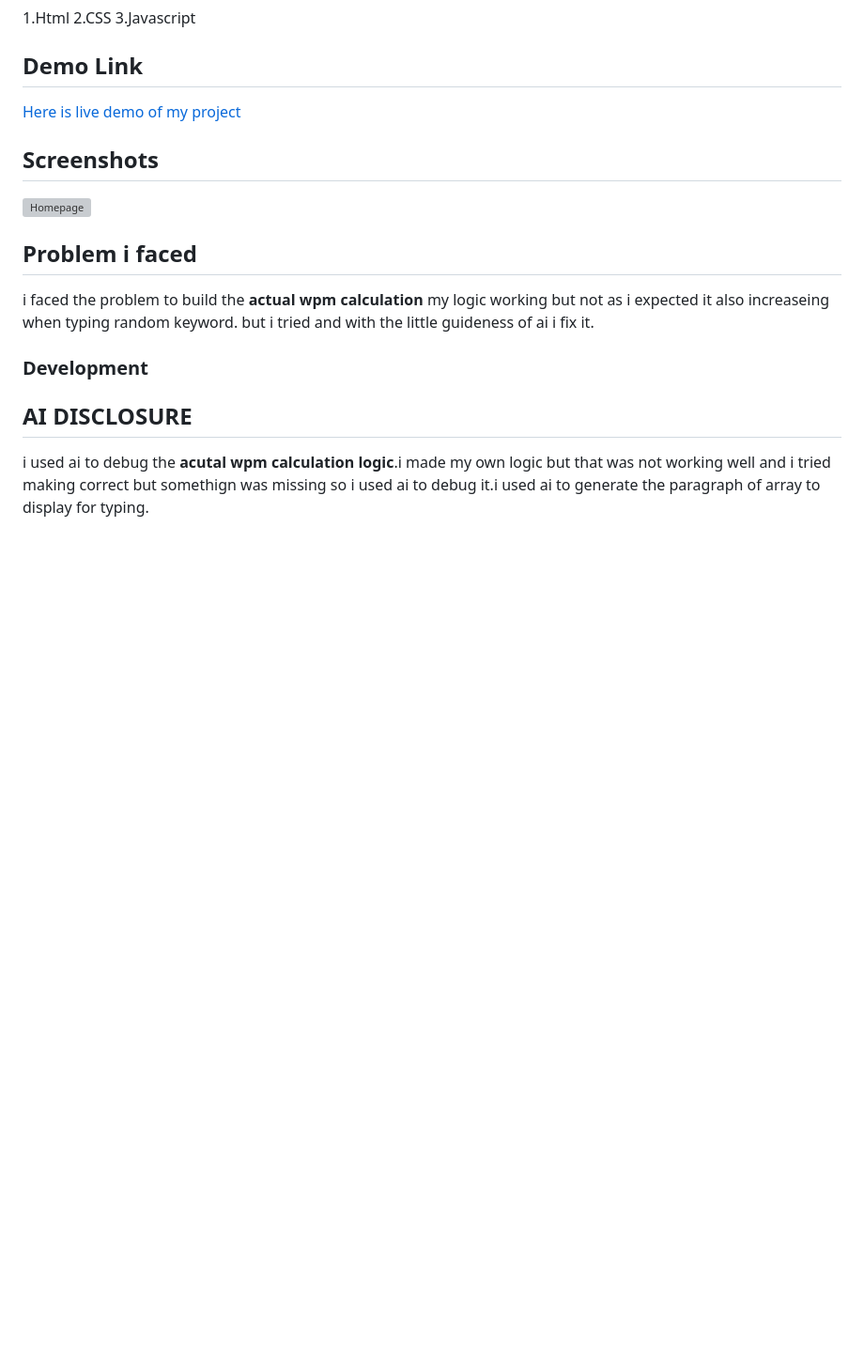
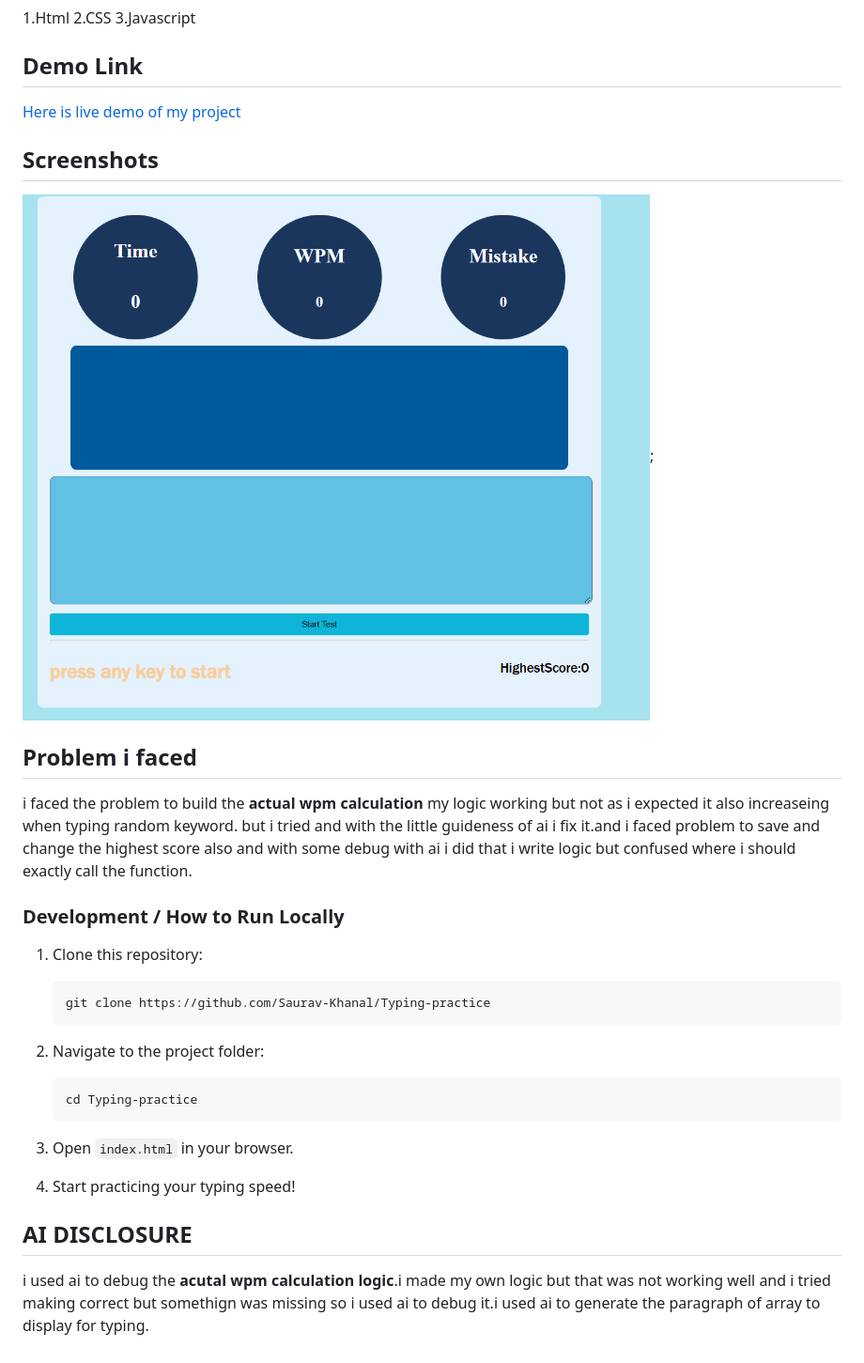
Before and after one commit to Saurav-Khanal/Typing-practice, a Markdown page: README.md, the part around one of its changes. Shown at 94% size. Rendered like a GitHub page; pictures changed too: webpage.jpg (added); blank space fills up the shorter version; grey boxes are pictures that could not be loaded.

Commit message:
readme complete

````diff
--- a/README.md
+++ b/README.md
@@ -20,11 +20,26 @@ it helps to identify how much peopel can type in 1 minute and how much eroor the
 
 ## Screenshots
-![Homepage](./screenshots/image1.png)
+![Homepage](./webpage.jpg);
 
 ## Problem i faced
-i faced the problem to build the **actual wpm calculation** my logic working but not as i expected it also increaseing when typing random keyword. but i tried and with the little guideness of ai i fix it.
+i faced the problem to build the **actual wpm calculation** my logic working but not as i expected it also increaseing when typing random keyword. but i tried and with the little guideness of ai i fix it.and i faced problem to save and change the highest score also and with some debug with ai i did that i write logic but confused where i should exactly call the function.
 
-### Development
+### Development / How to Run Locally
+
+1. Clone this repository:
+   ```bash
+   git clone https://github.com/Saurav-Khanal/Typing-practice
+   ```
+
+2. Navigate to the project folder:
+   ```bash
+   cd Typing-practice
+   ```
+
+3. Open `index.html` in your browser.
+
+4. Start practicing your typing speed!
+
 
 ## AI DISCLOSURE
 i used ai to debug the **acutal wpm calculation logic**.i made my own logic but that was not working well and i tried making correct but somethign was missing so i used ai to debug it.i used ai to generate the paragraph of array to display for typing.
````
Also changed, not shown: other parts of README.md (+1 -1 lines), typing.gif, 1 other file.
